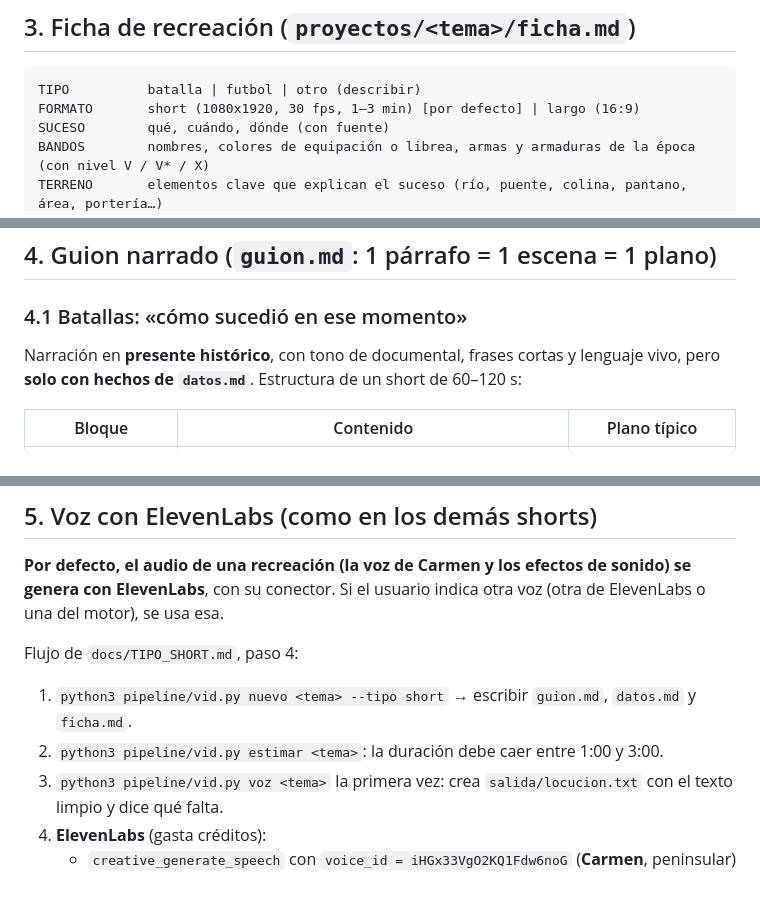
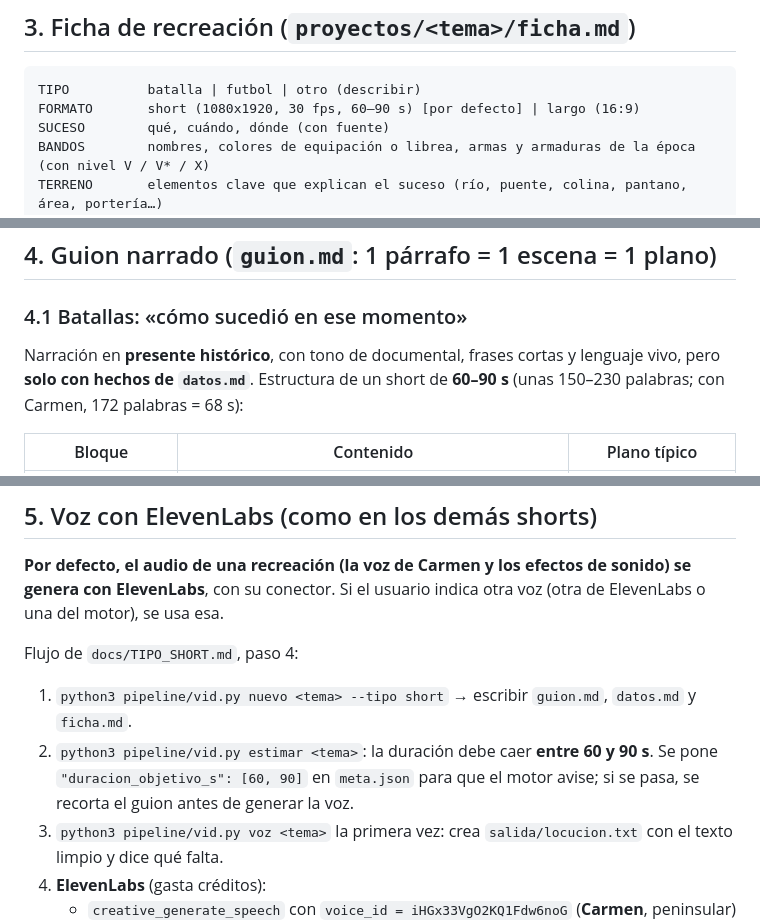
Before and after one commit to randonautico71-spec/Video-imagen, a Markdown page: docs/RECREACIONES_3D.md, 3 parts joined by grey strips. Rendered like a GitHub page; blank space fills up the shorter version.

Commit message:
docs: shorts de recreaciones de 60-90 s (150-230 palabras)
Co-Authored-By: Claude Opus 5.5 <noreply@anthropic.com>
Claude-Session: https://claude.ai/code/session_019GqYHnTRehyqPDgxHLKJ3r

````diff
--- a/docs/RECREACIONES_3D.md
+++ b/docs/RECREACIONES_3D.md
@@ -31,7 +31,7 @@ Ejemplos ya hechos y revisados en fotogramas (están en `proyectos/`, que no se
 
 ```
 TIPO          batalla | futbol | otro (describir)
-FORMATO       short (1080x1920, 30 fps, 1–3 min) [por defecto] | largo (16:9)
+FORMATO       short (1080x1920, 30 fps, 60–90 s) [por defecto] | largo (16:9)
 SUCESO        qué, cuándo, dónde (con fuente)
 BANDOS        nombres, colores de equipación o librea, armas y armaduras de la época (con nivel V / V* / X)
 TERRENO       elementos clave que explican el suceso (río, puente, colina, pantano, área, portería…)
@@ -46,7 +46,7 @@ LICENCIAS     lo que se inventa o se aproxima y cómo se avisa
 ## 4. Guion narrado (`guion.md`: 1 párrafo = 1 escena = 1 plano)
 
 ### 4.1 Batallas: «cómo sucedió en ese momento»
-Narración en **presente histórico**, con tono de documental, frases cortas y lenguaje vivo, pero **solo con hechos de `datos.md`**. Estructura de un short de 60–120 s:
+Narración en **presente histórico**, con tono de documental, frases cortas y lenguaje vivo, pero **solo con hechos de `datos.md`**. Estructura de un short de **60–90 s** (unas 150–230 palabras; con Carmen, 172 palabras = 68 s):
 
 | Bloque | Contenido | Plano típico |
 |---|---|---|
@@ -78,7 +78,7 @@ La misma plantilla: gancho → contexto → escenario → fases → giro → des
 
 Flujo de `docs/TIPO_SHORT.md`, paso 4:
 1. `python3 pipeline/vid.py nuevo <tema> --tipo short` → escribir `guion.md`, `datos.md` y `ficha.md`.
-2. `python3 pipeline/vid.py estimar <tema>`: la duración debe caer entre 1:00 y 3:00.
+2. `python3 pipeline/vid.py estimar <tema>`: la duración debe caer **entre 60 y 90 s**. Se pone `"duracion_objetivo_s": [60, 90]` en `meta.json` para que el motor avise; si se pasa, se recorta el guion antes de generar la voz.
 3. `python3 pipeline/vid.py voz <tema>` la primera vez: crea `salida/locucion.txt` con el texto limpio y dice qué falta.
 4. **ElevenLabs** (gasta créditos):
    - `creative_generate_speech` con `voice_id = iHGx33VgO2KQ1Fdw6noG` (**Carmen**, peninsular) y `model_id = eleven_v4`.
````
Also changed, not shown: other parts of docs/RECREACIONES_3D.md (+1 -1 lines), CLAUDE.md (+1 -1 lines), chat/INSTRUCCIONES_RECREACIONES.md (+1 -1 lines).
